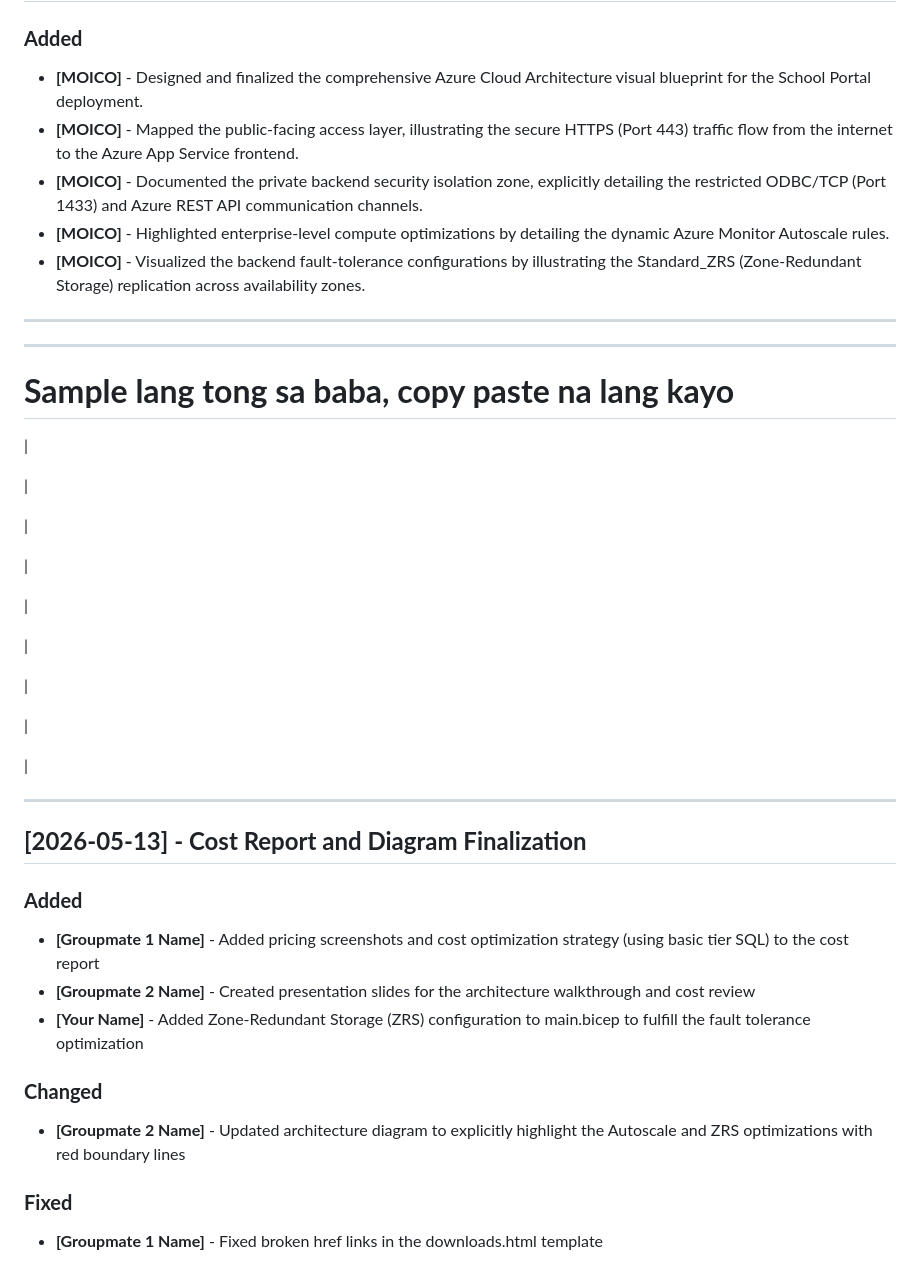
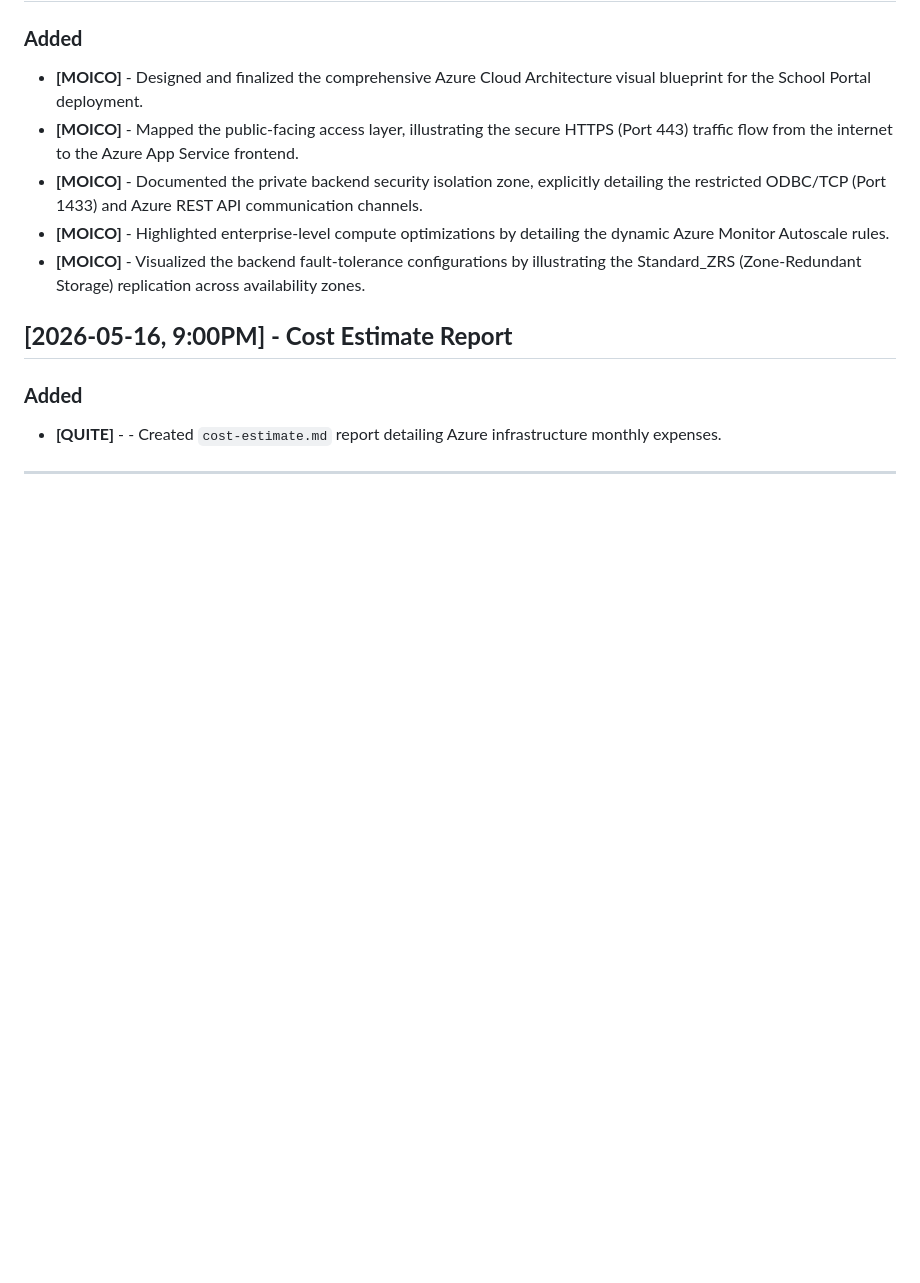
Before and after one commit to mrfahrenheit0528/school-portal-cc, a Markdown page: CHANGELOG.md, the part around the change. GitHub-like rendering; blank space fills up the shorter version.

Commit message:
Update CHANGELOG with new cost estimate report
Removed outdated cost report entries and added a new cost estimate report.

```diff
--- a/CHANGELOG.md
+++ b/CHANGELOG.md
@@ -56,41 +56,10 @@ All notable changes to this project will be documented in this file.
 * **[MOICO]** - Documented the private backend security isolation zone, explicitly detailing the restricted ODBC/TCP (Port 1433) and Azure REST API communication channels.
 * **[MOICO]** - Highlighted enterprise-level compute optimizations by detailing the dynamic Azure Monitor Autoscale rules.
 * **[MOICO]** - Visualized the backend fault-tolerance configurations by illustrating the Standard_ZRS (Zone-Redundant Storage) replication across availability zones.
----
----
-# **Sample lang tong sa baba, copy paste na lang kayo**
-|
 
-|
-
-|
-
-|
-
-|
-
-|
-
-|
-
-|
-
-|
-
----
-
-## ****[2026-05-13]** - Cost Report and Diagram Finalization**
+## **[2026-05-16, 9:00PM] -  Cost Estimate Report**
 
 ### **Added**
 
-* **[Groupmate 1 Name]** - Added pricing screenshots and cost optimization strategy (using basic tier SQL) to the cost report
-* **[Groupmate 2 Name]** - Created presentation slides for the architecture walkthrough and cost review
-* **[Your Name]** - Added Zone-Redundant Storage (ZRS) configuration to main.bicep to fulfill the fault tolerance optimization
-
-### **Changed**
-
-* **[Groupmate 2 Name]** - Updated architecture diagram to explicitly highlight the Autoscale and ZRS optimizations with red boundary lines
-
-### **Fixed**
-
-* **[Groupmate 1 Name]** - Fixed broken href links in the downloads.html template
+* **[QUITE]** - - Created `cost-estimate.md` report detailing Azure infrastructure monthly expenses.
+---
```
